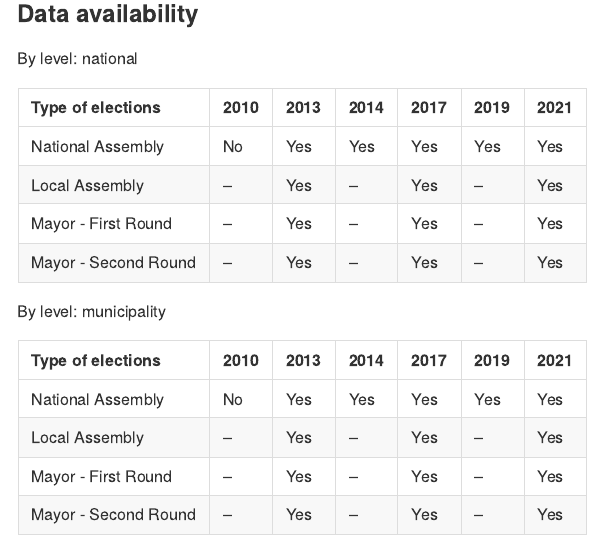
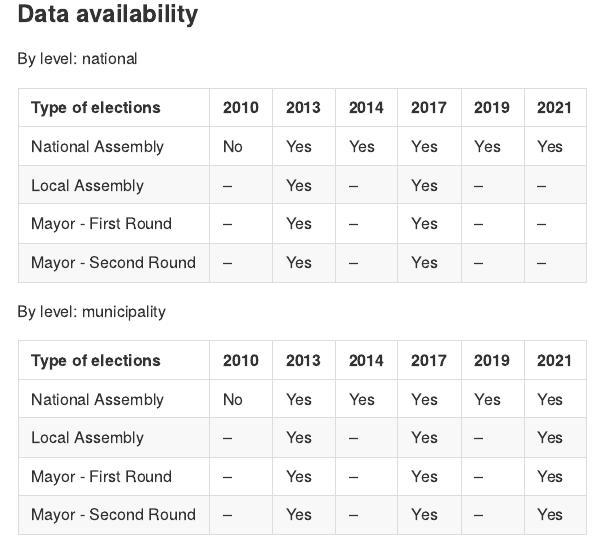
Before and after one commit to KushtrimVisoka/kosovoelections, an R Markdown document (README.Rmd): the page in a window 1100 px wide, from 2270 px down. The pictures show the output file README.md that the author committed with the source, drawn offline in the style of GitHub; long lines of code are wrapped; badge pictures from the web are left out.

Commit message:
Initial commit

```diff
--- a/README.Rmd
+++ b/README.Rmd
@@ -108,9 +108,9 @@ By level: national
 | Type of elections     | 2010 | 2013 | 2014 | 2017 | 2019 | 2021 |
 | :---                  | :--- | :--- | :--- | :--- | :--- | :--- |
 | National Assembly     | No   | Yes  | Yes  | Yes  | Yes  | Yes  |
-| Local Assembly        | --   | Yes  | --   | Yes  | --   | Yes  |
-| Mayor - First Round   | --   | Yes  | --   | Yes  | --   | Yes  |
-| Mayor - Second Round  | --   | Yes  | --   | Yes  | --   | Yes  |
+| Local Assembly        | --   | Yes  | --   | Yes  | --   | --   |
+| Mayor - First Round   | --   | Yes  | --   | Yes  | --   | --   |
+| Mayor - Second Round  | --   | Yes  | --   | Yes  | --   | --   |
 
 By level: municipality
 
```
Also changed, not shown: README.md.
